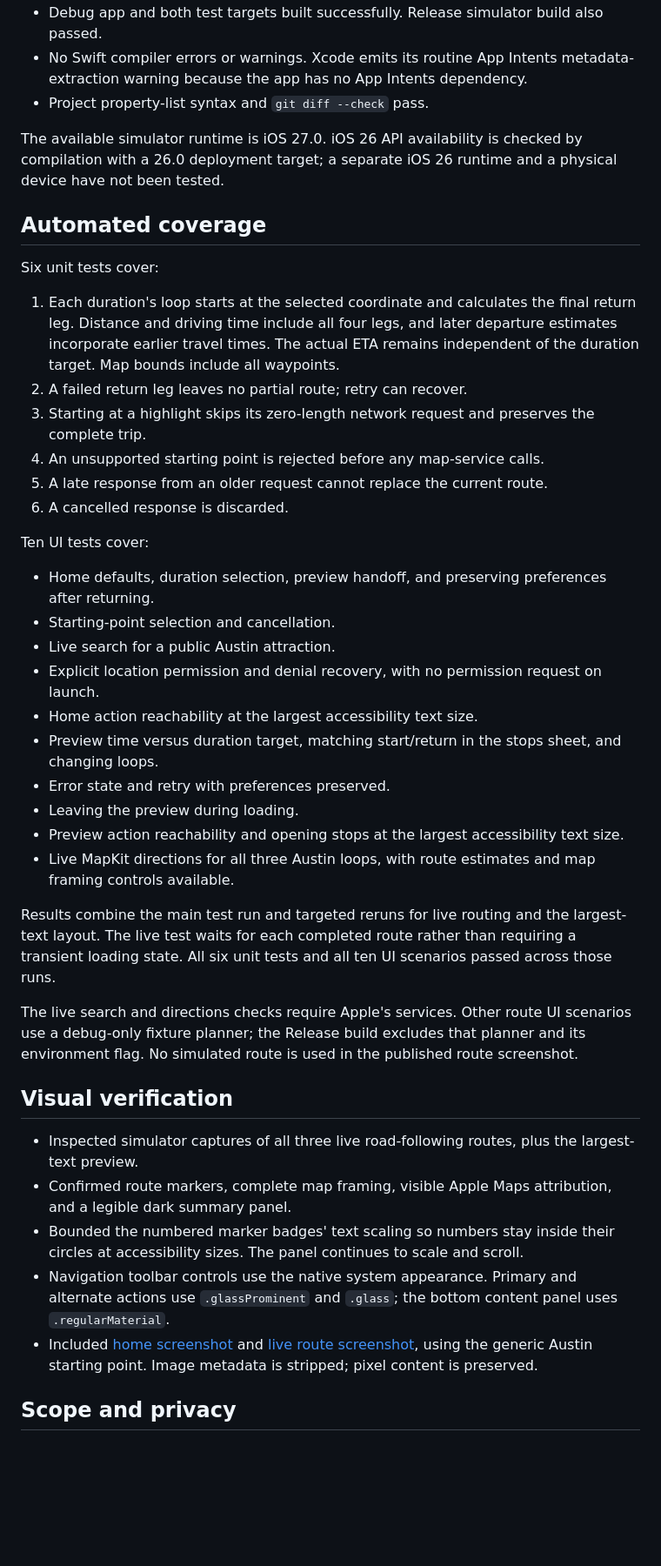
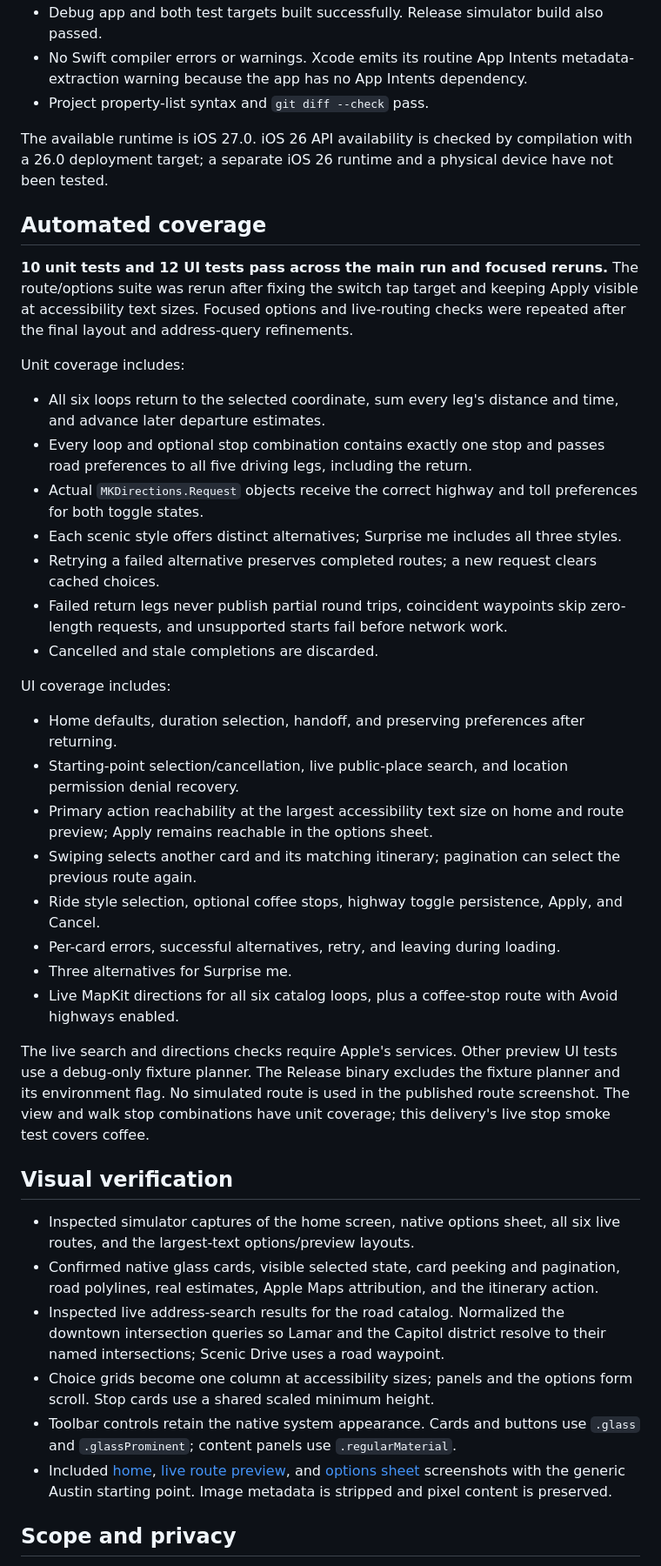
Before and after one commit to Whitewashgrid927/scenic-rides, a Markdown page: VALIDATION.md, the part around one of its changes. Shown at 87% size. Drawn GitHub-style; blank space fills up the shorter version.

```diff
--- a/VALIDATION.md
+++ b/VALIDATION.md
@@ -9,43 +9,43 @@
 - No Swift compiler errors or warnings. Xcode emits its routine App Intents metadata-extraction warning because the app has no App Intents dependency.
 - Project property-list syntax and `git diff --check` pass.
 
-The available simulator runtime is iOS 27.0. iOS 26 API availability is checked by compilation with a 26.0 deployment target; a separate iOS 26 runtime and a physical device have not been tested.
+The available runtime is iOS 27.0. iOS 26 API availability is checked by compilation with a 26.0 deployment target; a separate iOS 26 runtime and a physical device have not been tested.
 
 ## Automated coverage
 
-Six unit tests cover:
+**10 unit tests and 12 UI tests pass across the main run and focused reruns.** The route/options suite was rerun after fixing the switch tap target and keeping Apply visible at accessibility text sizes. Focused options and live-routing checks were repeated after the final layout and address-query refinements.
 
-1. Each duration's loop starts at the selected coordinate and calculates the final return leg. Distance and driving time include all four legs, and later departure estimates incorporate earlier travel times. The actual ETA remains independent of the duration target. Map bounds include all waypoints.
-2. A failed return leg leaves no partial route; retry can recover.
-3. Starting at a highlight skips its zero-length network request and preserves the complete trip.
-4. An unsupported starting point is rejected before any map-service calls.
-5. A late response from an older request cannot replace the current route.
-6. A cancelled response is discarded.
+Unit coverage includes:
 
-Ten UI tests cover:
+- All six loops return to the selected coordinate, sum every leg's distance and time, and advance later departure estimates.
+- Every loop and optional stop combination contains exactly one stop and passes road preferences to all five driving legs, including the return.
+- Actual `MKDirections.Request` objects receive the correct highway and toll preferences for both toggle states.
+- Each scenic style offers distinct alternatives; Surprise me includes all three styles.
+- Retrying a failed alternative preserves completed routes; a new request clears cached choices.
+- Failed return legs never publish partial round trips, coincident waypoints skip zero-length requests, and unsupported starts fail before network work.
+- Cancelled and stale completions are discarded.
 
-- Home defaults, duration selection, preview handoff, and preserving preferences after returning.
-- Starting-point selection and cancellation.
-- Live search for a public Austin attraction.
-- Explicit location permission and denial recovery, with no permission request on launch.
-- Home action reachability at the largest accessibility text size.
-- Preview time versus duration target, matching start/return in the stops sheet, and changing loops.
-- Error state and retry with preferences preserved.
-- Leaving the preview during loading.
-- Preview action reachability and opening stops at the largest accessibility text size.
-- Live MapKit directions for all three Austin loops, with route estimates and map framing controls available.
+UI coverage includes:
 
-Results combine the main test run and targeted reruns for live routing and the largest-text layout. The live test waits for each completed route rather than requiring a transient loading state. All six unit tests and all ten UI scenarios passed across those runs.
+- Home defaults, duration selection, handoff, and preserving preferences after returning.
+- Starting-point selection/cancellation, live public-place search, and location permission denial recovery.
+- Primary action reachability at the largest accessibility text size on home and route preview; Apply remains reachable in the options sheet.
+- Swiping selects another card and its matching itinerary; pagination can select the previous route again.
+- Ride style selection, optional coffee stops, highway toggle persistence, Apply, and Cancel.
+- Per-card errors, successful alternatives, retry, and leaving during loading.
+- Three alternatives for Surprise me.
+- Live MapKit directions for all six catalog loops, plus a coffee-stop route with Avoid highways enabled.
 
-The live search and directions checks require Apple's services. Other route UI scenarios use a debug-only fixture planner; the Release build excludes that planner and its environment flag. No simulated route is used in the published route screenshot.
+The live search and directions checks require Apple's services. Other preview UI tests use a debug-only fixture planner. The Release binary excludes the fixture planner and its environment flag. No simulated route is used in the published route screenshot. The view and walk stop combinations have unit coverage; this delivery's live stop smoke test covers coffee.
 
 ## Visual verification
 
-- Inspected simulator captures of all three live road-following routes, plus the largest-text preview.
-- Confirmed route markers, complete map framing, visible Apple Maps attribution, and a legible dark summary panel.
-- Bounded the numbered marker badges' text scaling so numbers stay inside their circles at accessibility sizes. The panel continues to scale and scroll.
-- Navigation toolbar controls use the native system appearance. Primary and alternate actions use `.glassProminent` and `.glass`; the bottom content panel uses `.regularMaterial`.
-- Included [home screenshot](docs/home-screen.png) and [live route screenshot](docs/route-preview.png), using the generic Austin starting point. Image metadata is stripped; pixel content is preserved.
+- Inspected simulator captures of the home screen, native options sheet, all six live routes, and the largest-text options/preview layouts.
+- Confirmed native glass cards, visible selected state, card peeking and pagination, road polylines, real estimates, Apple Maps attribution, and the itinerary action.
+- Inspected live address-search results for the road catalog. Normalized the downtown intersection queries so Lamar and the Capitol district resolve to their named intersections; Scenic Drive uses a road waypoint.
+- Choice grids become one column at accessibility sizes; panels and the options form scroll. Stop cards use a shared scaled minimum height.
+- Toolbar controls retain the native system appearance. Cards and buttons use `.glass` and `.glassProminent`; content panels use `.regularMaterial`.
+- Included [home](docs/home-screen.png), [live route preview](docs/route-preview.png), and [options sheet](docs/ride-options.png) screenshots with the generic Austin starting point. Image metadata is stripped and pixel content is preserved.
 
 ## Scope and privacy
 
```
Also changed, not shown: other parts of VALIDATION.md (+2 -2 lines), README.md (+54 -56 lines), docs/ride-options.png (added), 12 other files.
